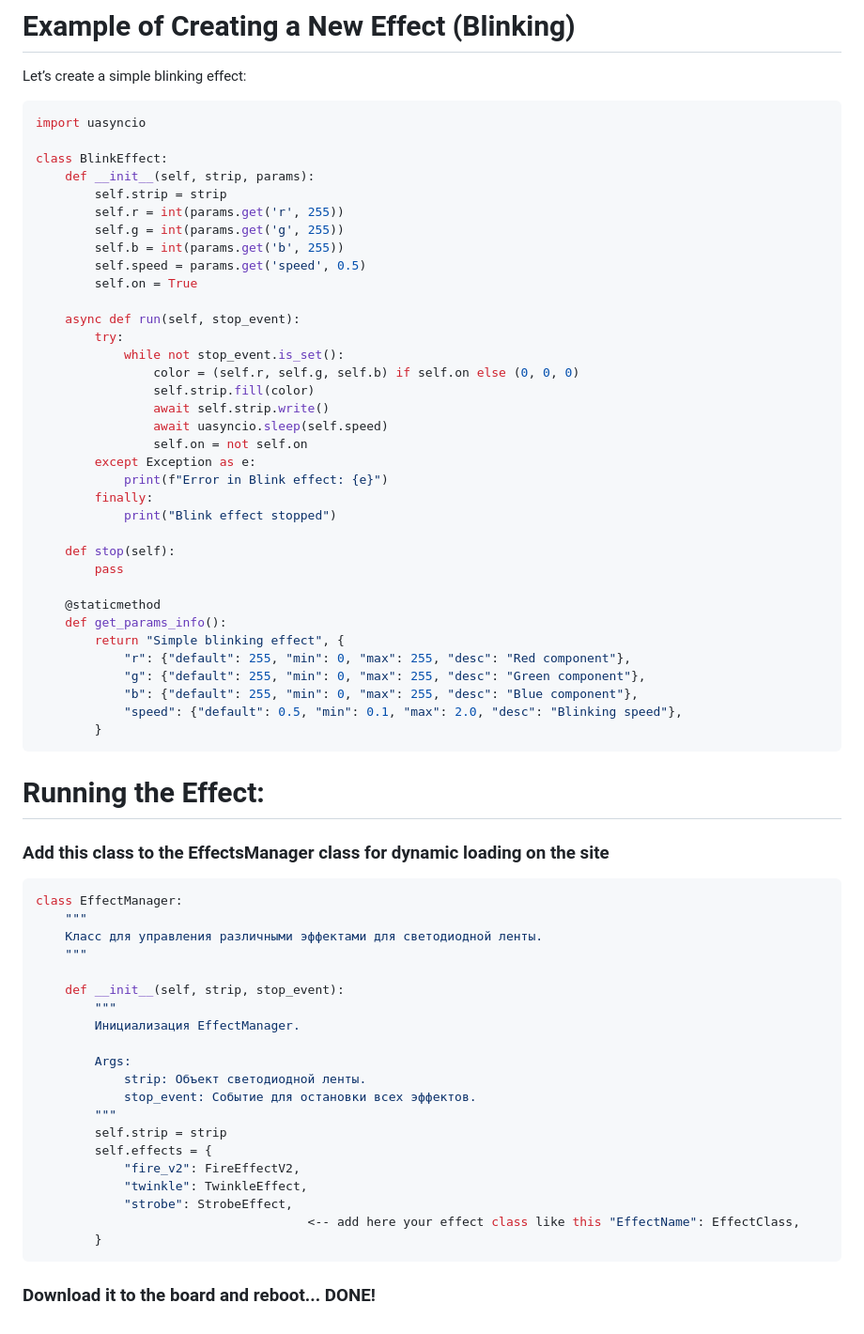
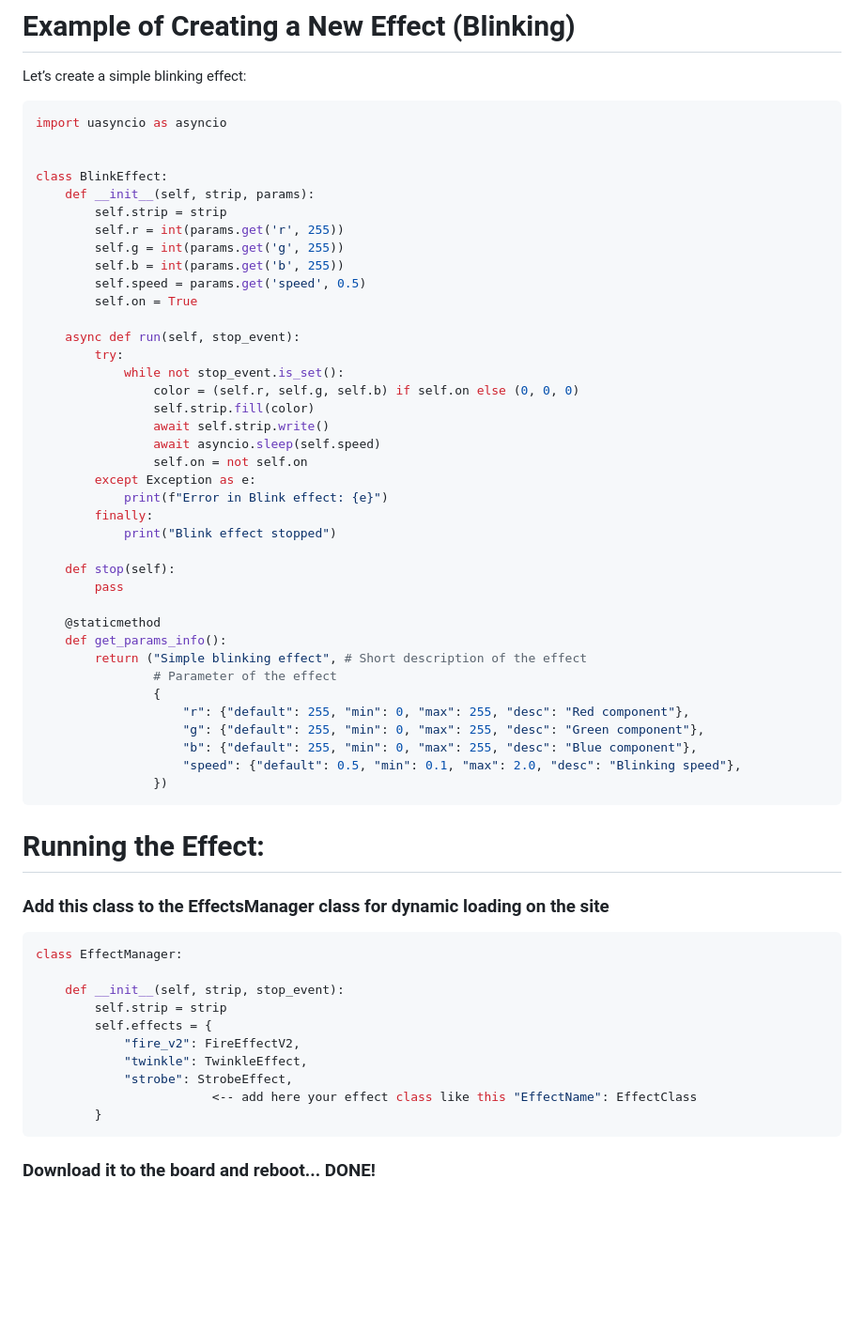
Before and after one commit to Chepchek/ESP32-LED-Strip, a Markdown page: README.md, the part around the change. Shown at 94% size. Rendered like a GitHub page; blank space fills up the shorter version.

Commit message:
Added docs strings and little fixes

````diff
--- a/README.md
+++ b/README.md
@@ -43,7 +43,8 @@ Exception handling (try...except) prevents program crashes due to errors.
 Let’s create a simple blinking effect:
 
 ```Python
-import uasyncio
+import uasyncio as asyncio
+
 
 class BlinkEffect:
     def __init__(self, strip, params):
@@ -60,7 +61,7 @@ class BlinkEffect:
                 color = (self.r, self.g, self.b) if self.on else (0, 0, 0)
                 self.strip.fill(color)
                 await self.strip.write()
-                await uasyncio.sleep(self.speed)
+                await asyncio.sleep(self.speed)
                 self.on = not self.on
         except Exception as e:
             print(f"Error in Blink effect: {e}")
@@ -72,12 +73,14 @@ class BlinkEffect:
 
     @staticmethod
     def get_params_info():
-        return "Simple blinking effect", {
-            "r": {"default": 255, "min": 0, "max": 255, "desc": "Red component"},
-            "g": {"default": 255, "min": 0, "max": 255, "desc": "Green component"},
-            "b": {"default": 255, "min": 0, "max": 255, "desc": "Blue component"},
-            "speed": {"default": 0.5, "min": 0.1, "max": 2.0, "desc": "Blinking speed"},
-        }
+        return ("Simple blinking effect", # Short description of the effect
+                # Parameter of the effect
+                {
+                    "r": {"default": 255, "min": 0, "max": 255, "desc": "Red component"},
+                    "g": {"default": 255, "min": 0, "max": 255, "desc": "Green component"},
+                    "b": {"default": 255, "min": 0, "max": 255, "desc": "Blue component"},
+                    "speed": {"default": 0.5, "min": 0.1, "max": 2.0, "desc": "Blinking speed"},
+                })
 ```
 
 
@@ -85,24 +88,14 @@ class BlinkEffect:
 ### Add this class to the EffectsManager class for dynamic loading on the site
 ```Python
 class EffectManager:
-    """
-    Класс для управления различными эффектами для светодиодной ленты.
-    """
 
     def __init__(self, strip, stop_event):
-        """
-        Инициализация EffectManager.
-
-        Args:
-            strip: Объект светодиодной ленты.
-            stop_event: Событие для остановки всех эффектов.
-        """
         self.strip = strip
         self.effects = {
             "fire_v2": FireEffectV2,
             "twinkle": TwinkleEffect,
             "strobe": StrobeEffect,
-                                     <-- add here your effect class like this "EffectName": EffectClass,
+                        <-- add here your effect class like this "EffectName": EffectClass
         }
 ```
 ### Download it to the board and reboot... DONE!
````
